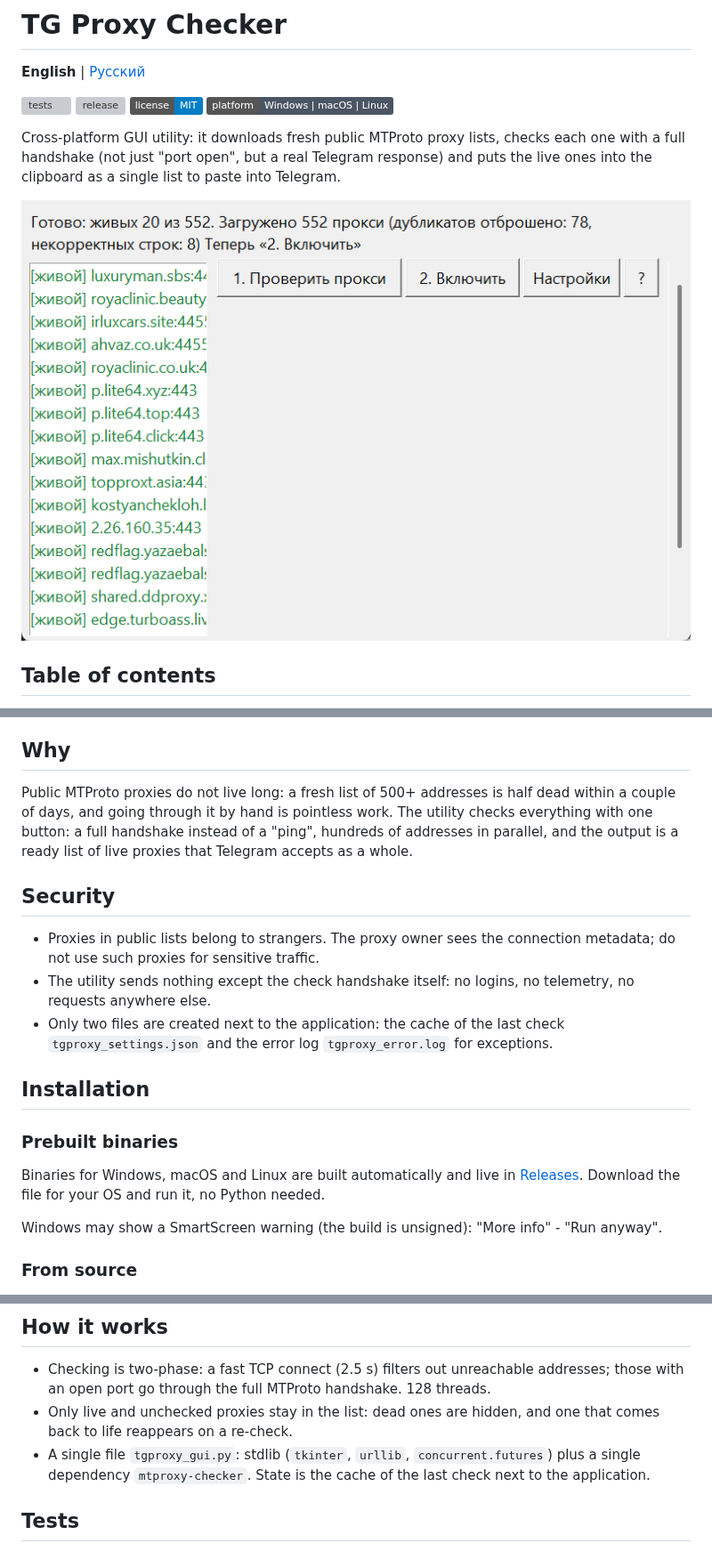
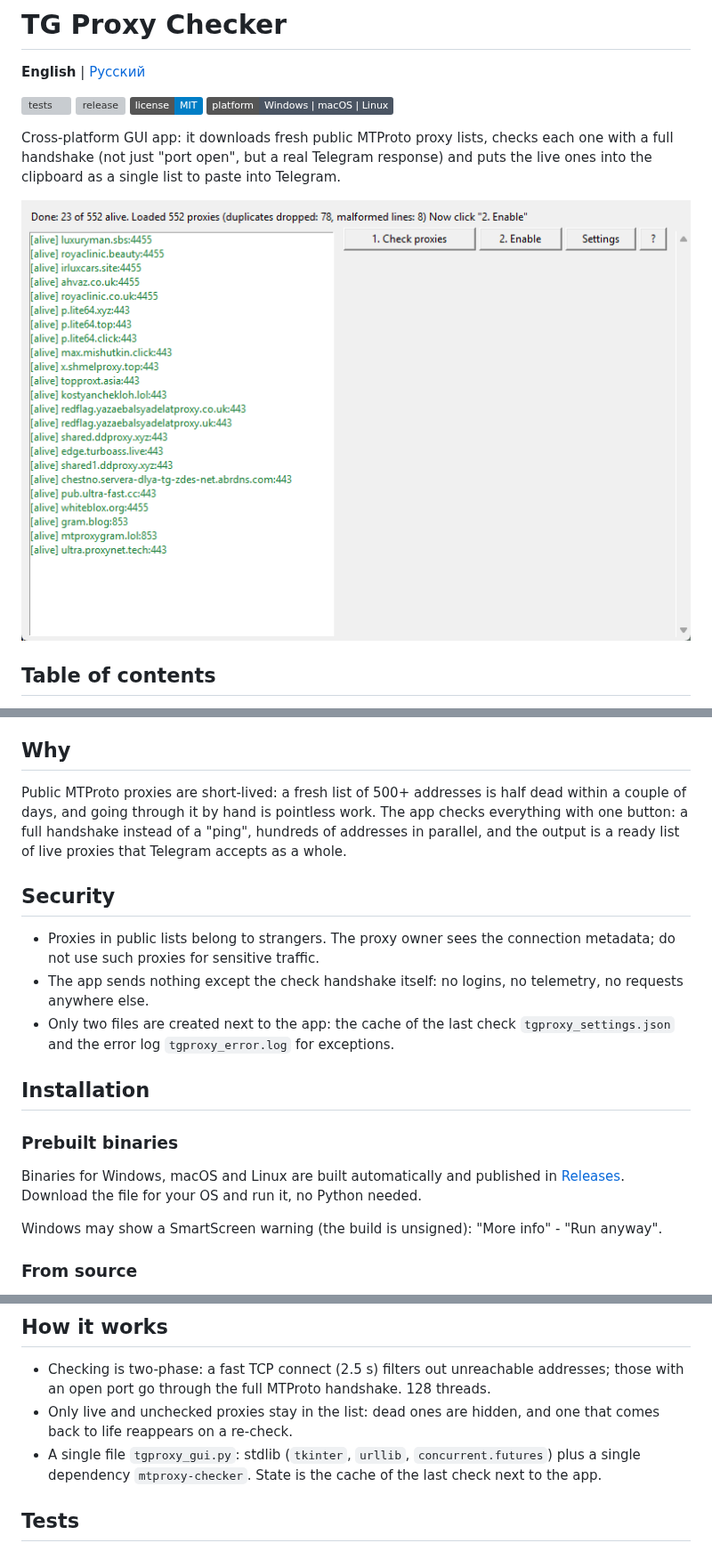
Before and after one commit to akenra/tgproxy, a Markdown page: README.md, 3 parts joined by grey strips. Shown at 89% size. Drawn GitHub-style; pictures changed too: docs/screenshot-en.png (added); badges without logos; grey boxes are pictures that could not be loaded.

Commit message:
docs: упомянуть выбор языка в README
README.md: язык интерфейса вместо строки про русский UI,
терминология сведена к app, у бинарей снята коллизия live
(published in), скриншот EN-интерфейса. README.ru.md: выбор
«Авто / Русский / English» в разделе использования.

```diff
--- a/README.md
+++ b/README.md
@@ -7,9 +7,9 @@
 [![license](https://img.shields.io/badge/license-MIT-blue.svg)](LICENSE)
 [![platforms](https://img.shields.io/badge/platform-Windows%20%7C%20macOS%20%7C%20Linux-4b5563.svg)](#installation)
 
-Cross-platform GUI utility: it downloads fresh public MTProto proxy lists, checks each one with a full handshake (not just "port open", but a real Telegram response) and puts the live ones into the clipboard as a single list to paste into Telegram.
+Cross-platform GUI app: it downloads fresh public MTProto proxy lists, checks each one with a full handshake (not just "port open", but a real Telegram response) and puts the live ones into the clipboard as a single list to paste into Telegram.
 
-![Application screenshot](docs/screenshot.png)
+![App screenshot](docs/screenshot-en.png)
 
 ## Table of contents
 
@@ -26,19 +26,19 @@ Cross-platform GUI utility: it downloads fresh public MTProto proxy lists, check
 
 ## Why
 
-Public MTProto proxies do not live long: a fresh list of 500+ addresses is half dead within a couple of days, and going through it by hand is pointless work. The utility checks everything with one button: a full handshake instead of a "ping", hundreds of addresses in parallel, and the output is a ready list of live proxies that Telegram accepts as a whole.
+Public MTProto proxies are short-lived: a fresh list of 500+ addresses is half dead within a couple of days, and going through it by hand is pointless work. The app checks everything with one button: a full handshake instead of a "ping", hundreds of addresses in parallel, and the output is a ready list of live proxies that Telegram accepts as a whole.
 
 ## Security
 
 - Proxies in public lists belong to strangers. The proxy owner sees the connection metadata; do not use such proxies for sensitive traffic.
-- The utility sends nothing except the check handshake itself: no logins, no telemetry, no requests anywhere else.
-- Only two files are created next to the application: the cache of the last check `tgproxy_settings.json` and the error log `tgproxy_error.log` for exceptions.
+- The app sends nothing except the check handshake itself: no logins, no telemetry, no requests anywhere else.
+- Only two files are created next to the app: the cache of the last check `tgproxy_settings.json` and the error log `tgproxy_error.log` for exceptions.
 
 ## Installation
 
 ### Prebuilt binaries
 
-Binaries for Windows, macOS and Linux are built automatically and live in [Releases](https://github.com/akenra/tgproxy/releases). Download the file for your OS and run it, no Python needed.
+Binaries for Windows, macOS and Linux are built automatically and published in [Releases](https://github.com/akenra/tgproxy/releases). Download the file for your OS and run it, no Python needed.
 
 Windows may show a SmartScreen warning (the build is unsigned): "More info" - "Run anyway".
 
@@ -78,7 +78,7 @@ tg://proxy?server=1.2.3.4&port=8443&secret=11111111111111111111111111111111
 
 - Checking is two-phase: a fast TCP connect (2.5 s) filters out unreachable addresses; those with an open port go through the full MTProto handshake. 128 threads.
 - Only live and unchecked proxies stay in the list: dead ones are hidden, and one that comes back to life reappears on a re-check.
-- A single file `tgproxy_gui.py`: stdlib (`tkinter`, `urllib`, `concurrent.futures`) plus a single dependency `mtproxy-checker`. State is the cache of the last check next to the application.
+- A single file `tgproxy_gui.py`: stdlib (`tkinter`, `urllib`, `concurrent.futures`) plus a single dependency `mtproxy-checker`. State is the cache of the last check next to the app.
 
 ## Tests
 
```
Also changed, not shown: other parts of README.md (+2 -2 lines), README.ru.md (+2 -0 lines).
